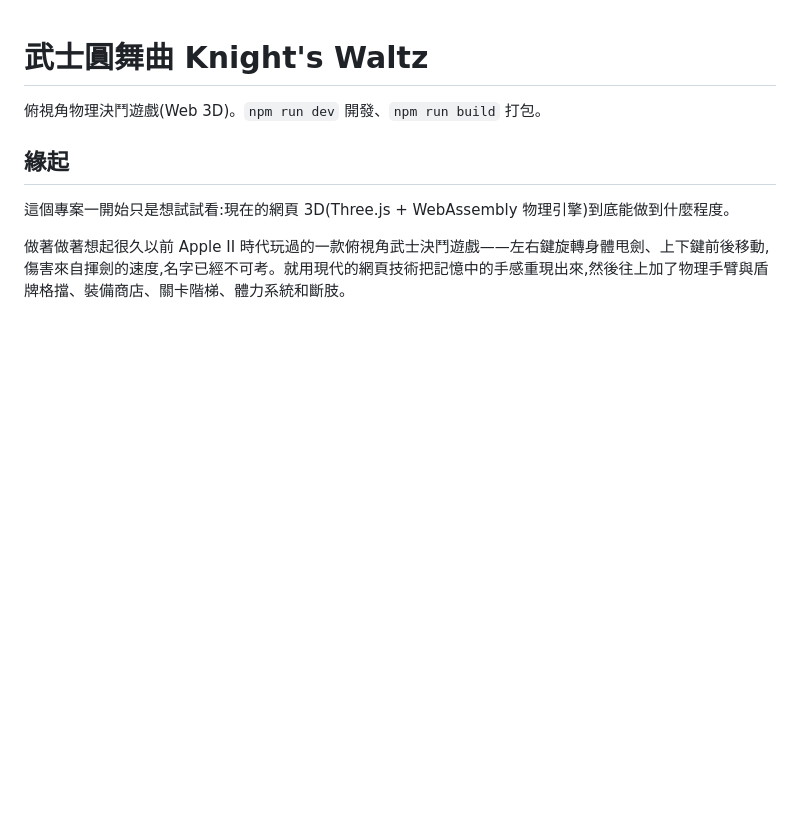
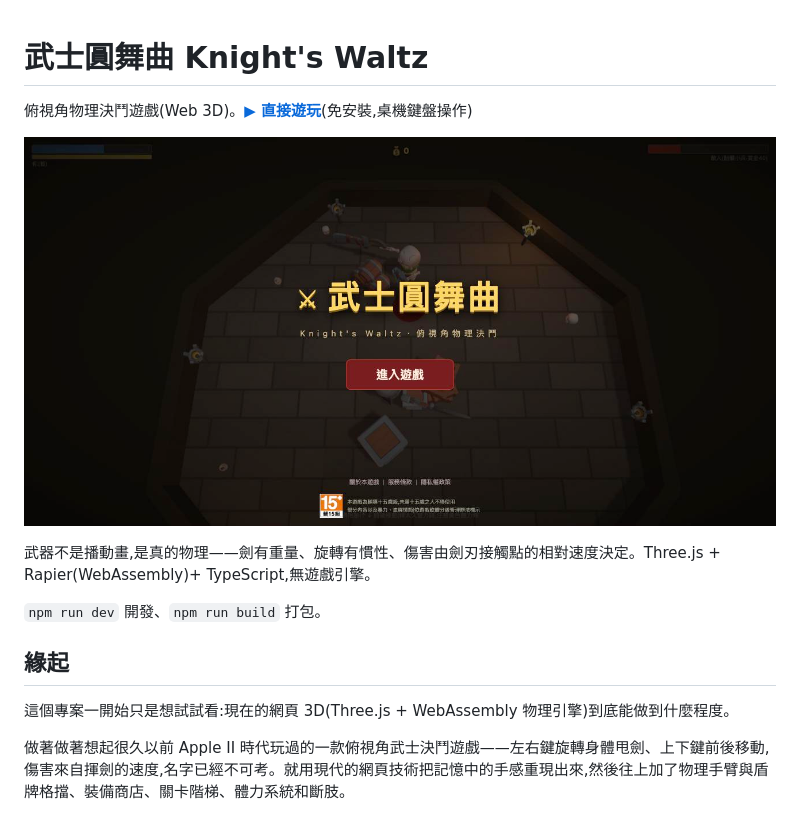
Before and after one commit to saomin0317/knight-duel, a Markdown page: README.md, the part around the change. Drawn GitHub-style; pictures changed too: docs/screenshot-title.jpg (added); blank space fills up the shorter version.

Commit message:
README:遊玩連結+截圖+一句話賣點(公開 repo 門面)
Co-Authored-By: Claude Fable 5 <noreply@anthropic.com>

```diff
--- a/README.md
+++ b/README.md
@@ -1,6 +1,12 @@
 # 武士圓舞曲 Knight's Waltz
 
-俯視角物理決鬥遊戲(Web 3D)。`npm run dev` 開發、`npm run build` 打包。
+俯視角物理決鬥遊戲(Web 3D)。**[▶ 直接遊玩](https://satsumacreative.tw/kw/)**(免安裝,桌機鍵盤操作)
+
+![開場畫面](docs/screenshot-title.jpg)
+
+武器不是播動畫,是真的物理——劍有重量、旋轉有慣性、傷害由劍刃接觸點的相對速度決定。Three.js + Rapier(WebAssembly)+ TypeScript,無遊戲引擎。
+
+`npm run dev` 開發、`npm run build` 打包。
 
 ## 緣起
 
```
Also changed, not shown: docs/screenshot-battle.jpg (added).
